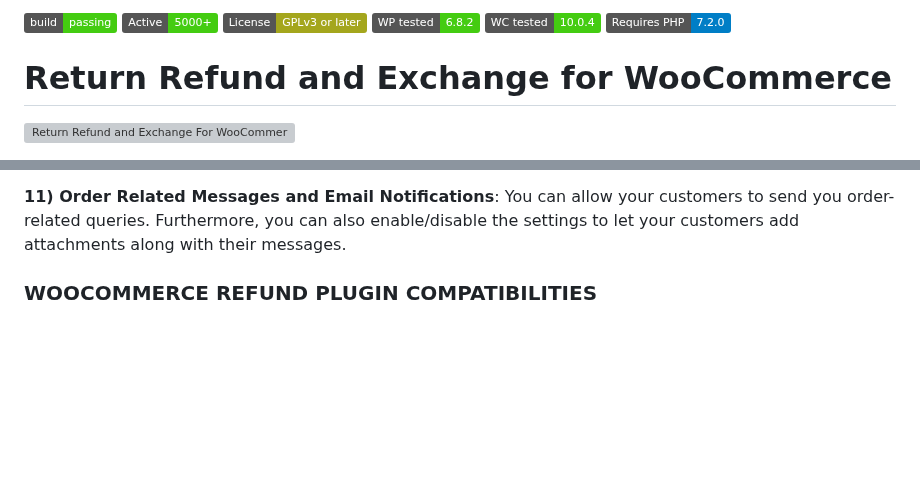
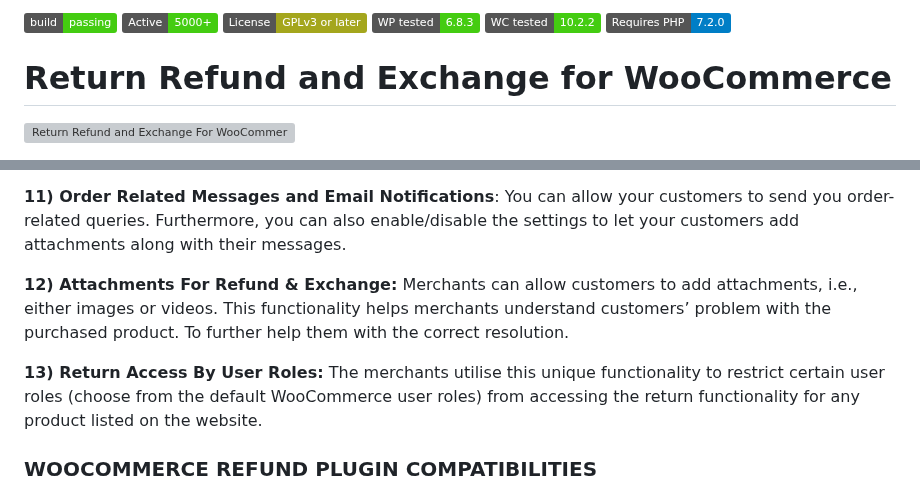
Before and after one commit to wpswings/woo-refund-and-exchange-lite, a Markdown page: readme.md, 2 parts joined by grey strips. Rendered like a GitHub page; badges without logos; blank space fills up the shorter version; grey boxes are pictures that could not be loaded.

```diff
--- a/readme.md
+++ b/readme.md
@@ -1,4 +1,4 @@
-[![Build Status](https://img.shields.io/badge/build-passing-brightgreen)](https://travis-ci.org/twbs/bootstrap) ![Active installs](https://img.shields.io/badge/Active-5000%2B-brightgreen) ![License](https://img.shields.io/badge/License-GPLv3%20or%20later-yellowgreen) ![WP tested](https://img.shields.io/badge/WP%20tested-6.8.2-brightgreen) ![WC tested](https://img.shields.io/badge/WC%20tested-10.0.4-brightgreen) ![Requires PHP](https://img.shields.io/badge/Requires%20PHP-7.2.0-blue)
+[![Build Status](https://img.shields.io/badge/build-passing-brightgreen)](https://travis-ci.org/twbs/bootstrap) ![Active installs](https://img.shields.io/badge/Active-5000%2B-brightgreen) ![License](https://img.shields.io/badge/License-GPLv3%20or%20later-yellowgreen) ![WP tested](https://img.shields.io/badge/WP%20tested-6.8.3-brightgreen) ![WC tested](https://img.shields.io/badge/WC%20tested-10.2.2-brightgreen) ![Requires PHP](https://img.shields.io/badge/Requires%20PHP-7.2.0-blue)
 
 # Return Refund and Exchange for WooCommerce
 
@@ -48,6 +48,12 @@ With our Return Refund and Exchange plugin, merchants can create a dedicated ref
 **10) Refund on Selected Order Status**: You can select the order status on which a customer can submit a refund request. You can select either a single or multiple order status in this setting. For example, if you select Completed, and Failed order statuses, you’ll allow your customers to generate a refund request if their order is completed, or failed.
 
 **11) Order Related Messages and Email Notifications**: You can allow your customers to send you order-related queries. Furthermore, you can also enable/disable the settings to let your customers add attachments along with their messages.
+
+**12) Attachments For Refund & Exchange:**
+Merchants can allow customers to add attachments, i.e., either images or videos. This functionality helps merchants understand customers’ problem with the purchased product. To further help them with the correct resolution.
+
+**13) Return Access By User Roles:**
+The merchants utilise this unique functionality to restrict certain user roles (choose from the default WooCommerce user roles) from accessing the return functionality for any product listed on the website.
 
 ### WOOCOMMERCE REFUND PLUGIN COMPATIBILITIES
 
```
